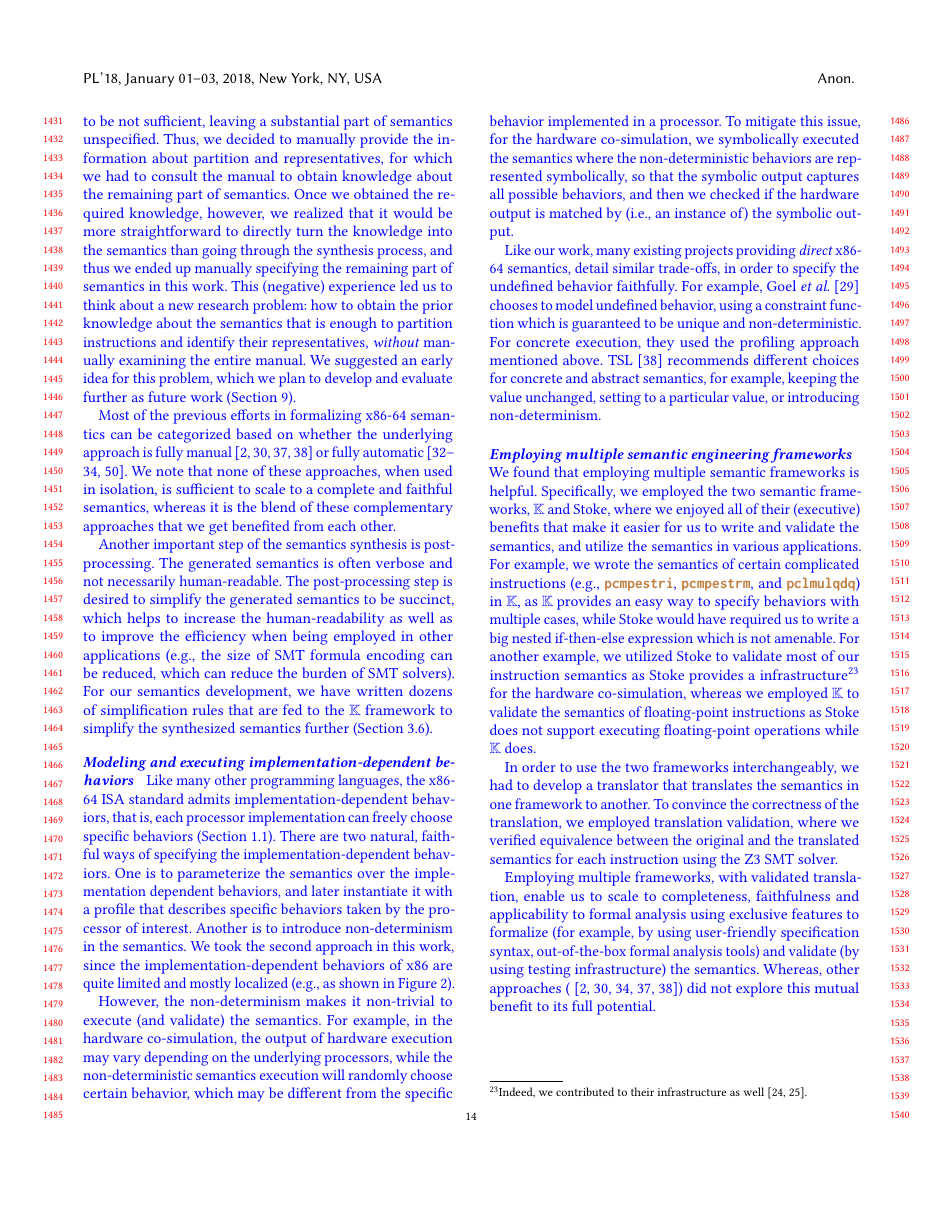
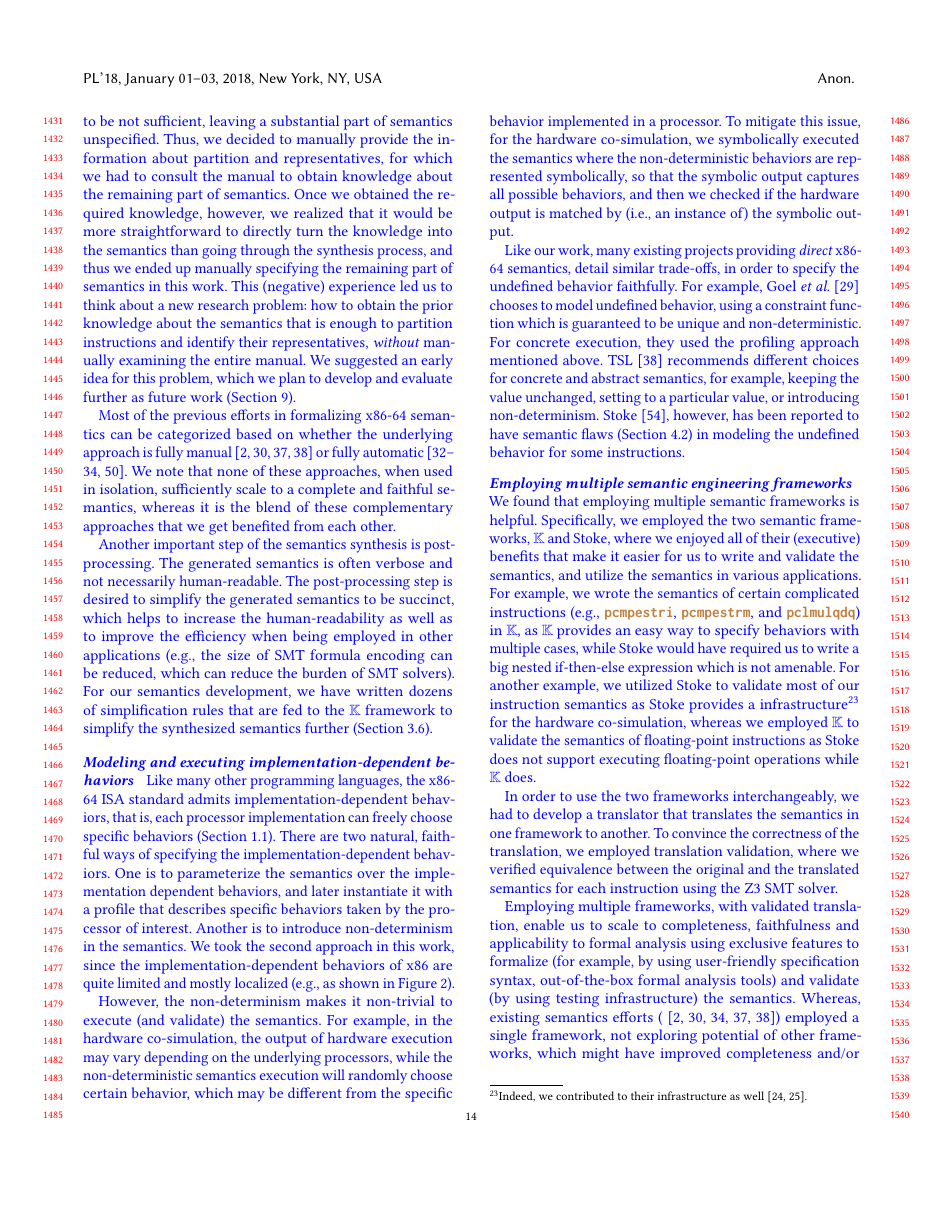
Before and after one commit to sdasgup3/PLDI19-X86-64-Semantics, a LaTeX paper (main.tex, which reads lessons-learned.tex): page 14 of 16. Compiled offline with pdfLaTeX.

Commit message:
Revisit lessons learned

```diff
--- a/lessons-learned.tex
+++ b/lessons-learned.tex
@@ -27,7 +27,7 @@ We suggested an early idea for this problem, which we plan to develop and evalua
 %Thus, in a hybrid approach, the semantics of representative instructions are manually written, and their variants are automatically synthesized. We believe that this hybrid approach is in a sweet spot, where the machine's search power and the human reasoning are effectively combined.
 %We plan to apply and evaluate this idea when we specify the semantics of new instruction that will be introduced in the next version of x86-64 ISA.
 
-Most of the previous efforts in formalizing \ISA semantics can be categorized based on whether the underlying approach is fully manual ~\cite{Goel:FMCAD14, TSL:TOPLAS13, Leroy:2009, sail-x86} or fully automatic~\cite{Heule2016a, Roessle:CPP19, Hasabnis:ASPLOS16, Hasabnis:FSE16}. We note that none of these approaches, when used in isolation, is sufficient to scale to a complete and faithful semantics, whereas it is the blend of these complementary approaches that we get benefited from each other.
+Most of the previous efforts in formalizing \ISA semantics can be categorized based on whether the underlying approach is fully manual ~\cite{Goel:FMCAD14, TSL:TOPLAS13, Leroy:2009, sail-x86} or fully automatic~\cite{Heule2016a, Roessle:CPP19, Hasabnis:ASPLOS16, Hasabnis:FSE16}. We note that none of these approaches, when used in isolation, sufficiently scale to a complete and faithful semantics, whereas it is the blend of these complementary approaches that we get benefited from each other.
 
 Another important step of the semantics synthesis is post-processing. The generated semantics is often verbose and not necessarily human-readable. The post-processing step is desired to simplify the generated semantics to be succinct, which helps to increase the human-readability as well as to improve the efficiency when being employed in other applications (e.g., the size of SMT formula encoding can be reduced, which can reduce the burden of SMT solvers). For our semantics development, we have written dozens of simplification rules that are fed to the \K framework to simplify the synthesized semantics further (Section~\ref{sec:Approach}).
 
@@ -43,7 +43,7 @@ However, the non-determinism makes it non-trivial to execute (and validate) the
 For example, in the hardware co-simulation, the output of hardware execution may vary depending on the underlying processors, while the non-deterministic semantics execution will randomly choose certain behavior, which may be different from the specific behavior implemented in a processor.
 To mitigate this issue, for the hardware co-simulation, we symbolically executed the semantics where the non-deterministic behaviors are represented symbolically, so that the symbolic output captures all possible behaviors, and then we checked if the hardware output is matched by (i.e., an instance of) the symbolic output.
 
-Like our work, many existing projects providing \emph{direct} \ISA semantics, detail similar trade-offs, in order to specify the undefined behavior faithfully. For example, Goel \etal~\cite{Goel:ProCoS17} chooses to model undefined behavior, using a constraint function which is guaranteed to be unique and non-deterministic. For concrete execution, they used the profiling approach mentioned above. TSL~\cite{TSL:TOPLAS13} recommends different choices for concrete and abstract semantics, for example, keeping the value unchanged, setting to a particular value, or introducing non-determinism.
+Like our work, many existing projects providing \emph{direct} \ISA semantics, detail similar trade-offs, in order to specify the undefined behavior faithfully. For example, Goel \etal~\cite{Goel:ProCoS17} chooses to model undefined behavior, using a constraint function which is guaranteed to be unique and non-deterministic. For concrete execution, they used the profiling approach mentioned above. TSL~\cite{TSL:TOPLAS13} recommends different choices for concrete and abstract semantics, for example, keeping the value unchanged, setting to a particular value, or introducing non-determinism. Stoke~\cite{Stoke2013}, however, has been reported to have semantic flaws (Section ~\ref{subsec:compare-stoke}) in modeling the undefined behavior for some instructions.
 
 \paragraph{Employing multiple semantic engineering frameworks}
 
@@ -53,7 +53,8 @@ In order to use the two frameworks interchangeably, we had to develop a translat
 
 Employing multiple frameworks, with validated translation, enable us to scale to completeness, faithfulness and applicability to formal analysis using exclusive features to formalize (for example, by using user-friendly specification syntax, out-of-the-box formal analysis tools) and validate (by using testing infrastructure) the semantics.
 %, not to mention the benefit of using exclusive formal analysis tools.}
-Whereas, other approaches (~\cite{Goel:FMCAD14,TSL:TOPLAS13,Leroy:2009,sail-x86,Heule2016a}) did not explore this mutual benefit to its full potential.
+%Whereas, other approaches (~\cite{Goel:FMCAD14,TSL:TOPLAS13,Leroy:2009,sail-x86,Heule2016a}) did not explore this mutual benefit to its full potential.
+Whereas, existing semantics efforts (~\cite{Goel:FMCAD14,TSL:TOPLAS13,Leroy:2009,sail-x86,Heule2016a}) employed a single framework, not exploring potential of other frameworks, which might have improved completeness and/or faithfulness of their semantics within the same amount of effort.
 
 \cmt{
 We note that employing \Strata enables us to explore the near-completeness of its formalism, whereas \K framework provides many out-of-the-box formal analysis tools. The fact that we can use both the frameworks  interchangeably paid us off towards completeness and generality (in terms of using the semantics for formal analyses) of the formalism. On the other hand, other approaches (~\cite{Goel:FMCAD14,TSL:TOPLAS13,Leroy:2009,sail-x86})  did not explore this mutual benefit to its full potential\footnote{That, for some of these projects,  could be attributed to the fact getting a complete formal semantics is not the primary goal.}.
```
